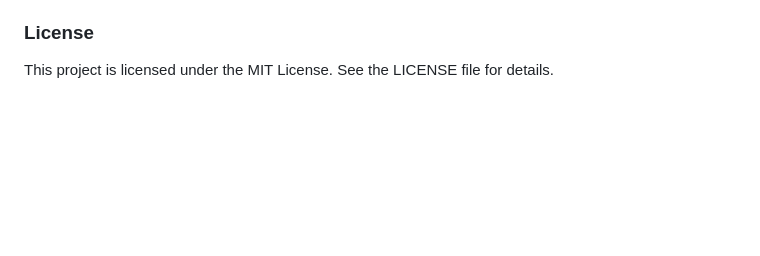
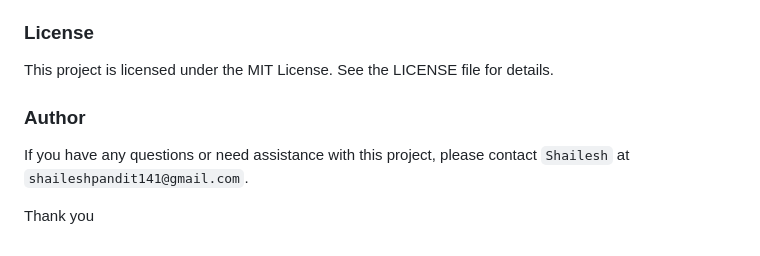
Before and after one commit to shaileshpandit141/django-react-boilerplate, a Markdown page: README.md, the part around one of its changes. Drawn GitHub-style; blank space fills up the shorter version.

```diff
--- a/README.md
+++ b/README.md
@@ -271,3 +290,8 @@ Contributions are welcome! Please open an issue or submit a pull request for any
 ### License
 
 This project is licensed under the MIT License. See the LICENSE file for details.
+
+### Author
+If you have any questions or need assistance with this project, please contact `Shailesh` at `shaileshpandit141@gmail.com`.
+
+Thank you
```
Also changed, not shown: other parts of README.md (+52 -33 lines).
